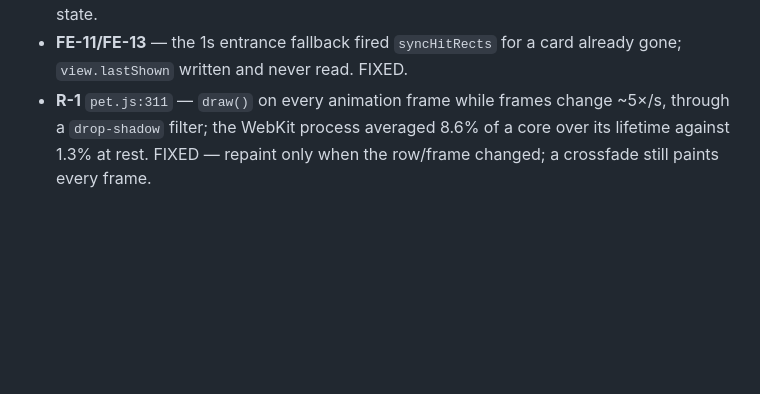
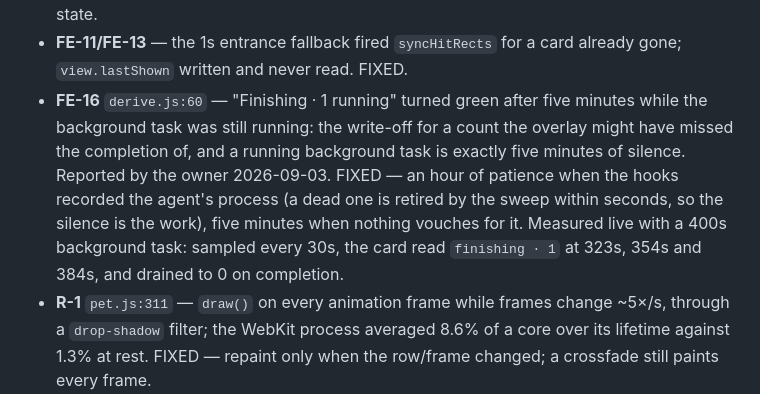
Before and after one commit to tristanmuzzu/Pets-for-Claude-Code, a Markdown page: FINDINGS.md, the part around the change. GitHub-like rendering; blank space fills up the shorter version.

Commit message:
docs: FE-16, the five-minute write-off measured against a real background task
Co-Authored-By: Claude Fable 5.1 <noreply@anthropic.com>

```diff
--- a/FINDINGS.md
+++ b/FINDINGS.md
@@ -551,6 +551,15 @@ frontend, platform) whose findings follow. IDs: `L-` Linux, `T-` lifecycle,
   chip hides on a settled state.
 - **FE-11/FE-13** — the 1s entrance fallback fired `syncHitRects` for a card
   already gone; `view.lastShown` written and never read. FIXED.
+- **FE-16** `derive.js:60` — "Finishing · 1 running" turned green after five
+  minutes while the background task was still running: the write-off for a
+  count the overlay might have missed the completion of, and a running
+  background task is exactly five minutes of silence. Reported by the owner
+  2026-09-03. FIXED — an hour of patience when the hooks recorded the agent's
+  process (a dead one is retired by the sweep within seconds, so the silence
+  is the work), five minutes when nothing vouches for it. Measured live with a
+  400s background task: sampled every 30s, the card read `finishing · 1` at
+  323s, 354s and 384s, and drained to 0 on completion.
 - **R-1** `pet.js:311` — `draw()` on every animation frame while frames change
   ~5×/s, through a `drop-shadow` filter; the WebKit process averaged 8.6% of
   a core over its lifetime against 1.3% at rest. FIXED — repaint only when
```
